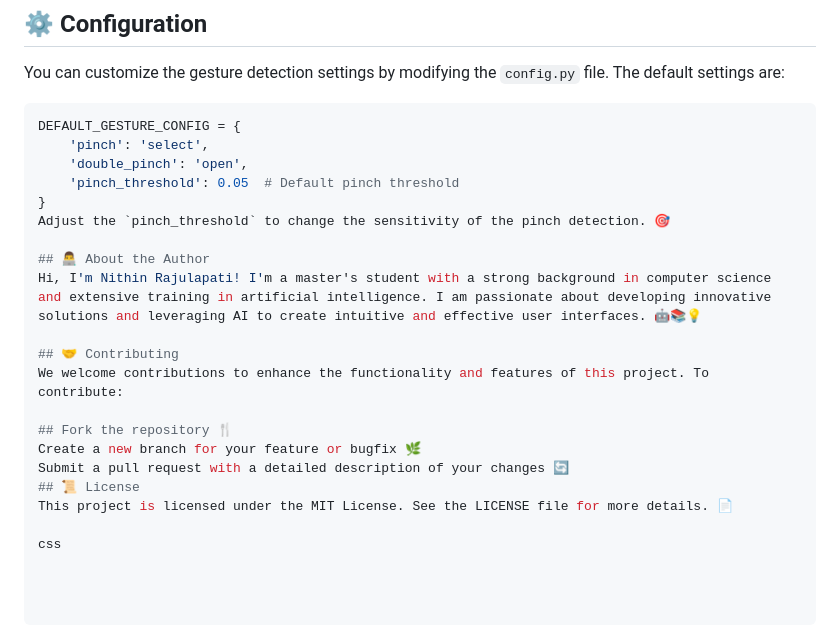
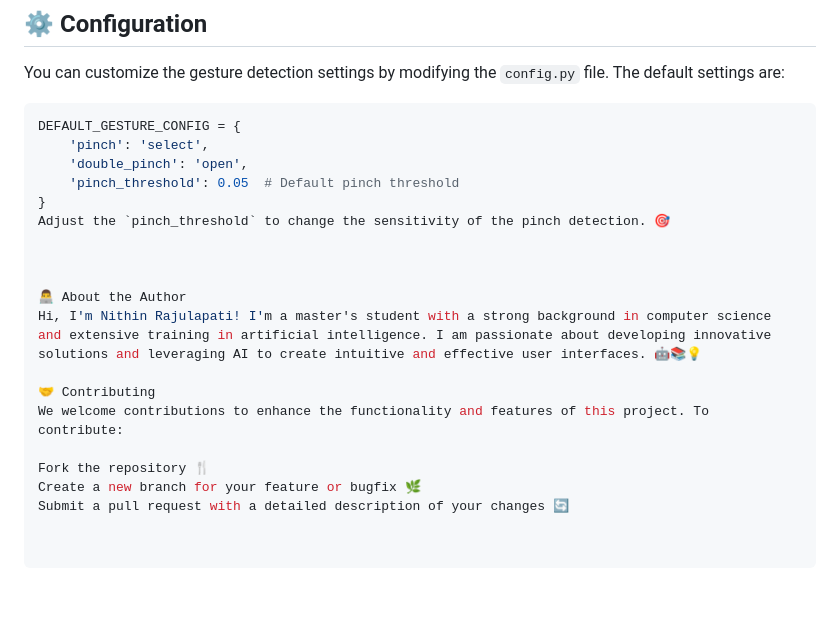
Before and after one commit to Nani1-glitch/Air-Cursor-Control, a Markdown page: README.md, the part around the change. GitHub-like rendering; blank space fills up the shorter version.

```diff
--- a/README.md
+++ b/README.md
@@ -57,16 +57,14 @@ DEFAULT_GESTURE_CONFIG = {
 }
 Adjust the `pinch_threshold` to change the sensitivity of the pinch detection. 🎯
 
-## 👨‍💻 About the Author
+
+
+👨‍💻 About the Author
 Hi, I'm Nithin Rajulapati! I'm a master's student with a strong background in computer science and extensive training in artificial intelligence. I am passionate about developing innovative solutions and leveraging AI to create intuitive and effective user interfaces. 🤖📚💡
 
-## 🤝 Contributing
+🤝 Contributing
 We welcome contributions to enhance the functionality and features of this project. To contribute:
 
-## Fork the repository 🍴
+Fork the repository 🍴
 Create a new branch for your feature or bugfix 🌿
 Submit a pull request with a detailed description of your changes 🔄
-## 📜 License
-This project is licensed under the MIT License. See the LICENSE file for more details. 📄
-
-css
```
